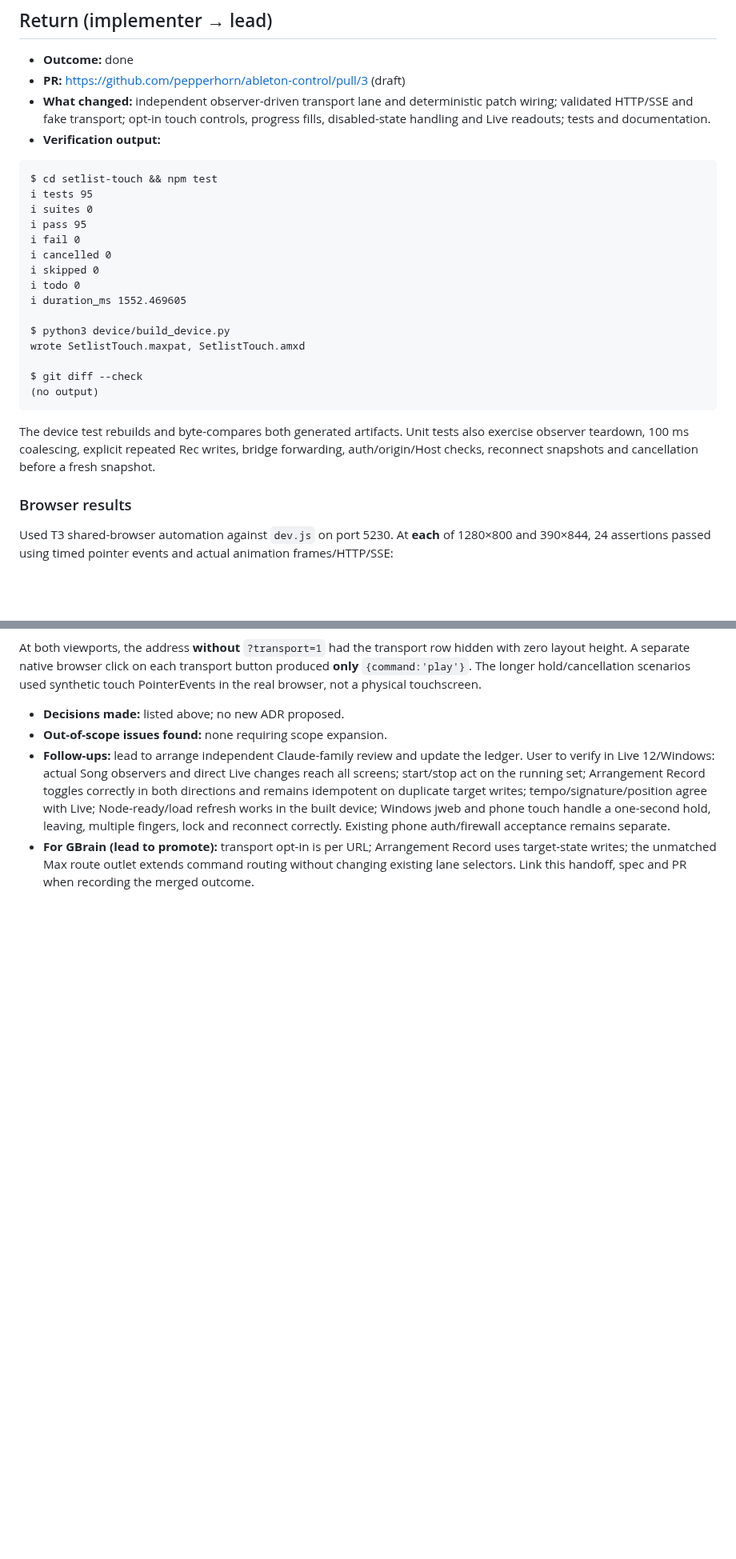
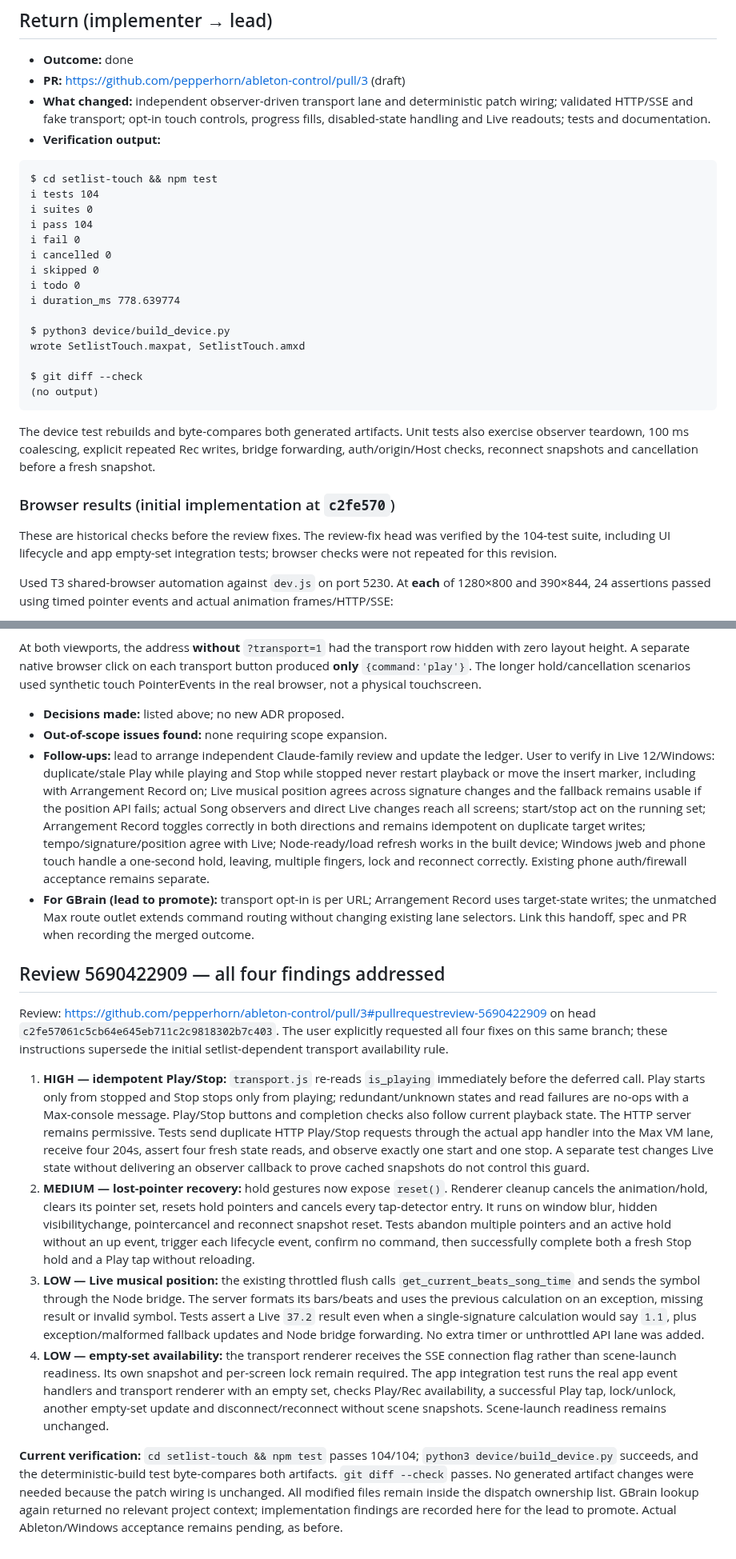
Before and after one commit to pepperhorn/ableton-control, a Markdown page: docs/handoffs/2026-10-29-0003-transport-header--codex-to-lead.md, 2 parts joined by grey strips. Shown at 80% size. GitHub-like rendering; blank space fills up the shorter version.

Commit message:
docs: update transport handoff for review fixes

````diff
--- a/docs/handoffs/2026-10-29-0003-transport-header--codex-to-lead.md
+++ b/docs/handoffs/2026-10-29-0003-transport-header--codex-to-lead.md
@@ -74,14 +75,14 @@ Lead to acknowledge through the ledger after reviewing this branch and its draft
 
 ```text
 $ cd setlist-touch && npm test
-ℹ tests 95
+ℹ tests 104
 ℹ suites 0
-ℹ pass 95
+ℹ pass 104
 ℹ fail 0
 ℹ cancelled 0
 ℹ skipped 0
 ℹ todo 0
-ℹ duration_ms 1552.469605
+ℹ duration_ms 778.639774
 
 $ python3 device/build_device.py
 wrote SetlistTouch.maxpat, SetlistTouch.amxd
@@ -92,7 +93,9 @@ $ git diff --check
 
 The device test rebuilds and byte-compares both generated artifacts. Unit tests also exercise observer teardown, 100 ms coalescing, explicit repeated Rec writes, bridge forwarding, auth/origin/Host checks, reconnect snapshots and cancellation before a fresh snapshot.
 
-### Browser results
+### Browser results (initial implementation at `c2fe570`)
+These are historical checks before the review fixes. The review-fix head was verified by the 104-test suite, including UI lifecycle and app empty-set integration tests; browser checks were not repeated for this revision.
+
 Used T3 shared-browser automation against `dev.js` on port 5230. At **each** of 1280×800 and 390×844, 24 assertions passed using timed pointer events and actual animation frames/HTTP/SSE:
 - fresh snapshots enable controls; tempo has two decimals and position is bar.beat;
 - no horizontal overflow;
@@ -109,5 +112,17 @@ At both viewports, the address **without** `?transport=1` had the transport row
 
 - **Decisions made:** listed above; no new ADR proposed.
 - **Out-of-scope issues found:** none requiring scope expansion.
-- **Follow-ups:** lead to arrange independent Claude-family review and update the ledger. User to verify in Live 12/Windows: actual Song observers and direct Live changes reach all screens; start/stop act on the running set; Arrangement Record toggles correctly in both directions and remains idempotent on duplicate target writes; tempo/signature/position agree with Live; Node-ready/load refresh works in the built device; Windows jweb and phone touch handle a one-second hold, leaving, multiple fingers, lock and reconnect correctly. Existing phone auth/firewall acceptance remains separate.
+- **Follow-ups:** lead to arrange independent Claude-family review and update the ledger. User to verify in Live 12/Windows: duplicate/stale Play while playing and Stop while stopped never restart playback or move the insert marker, including with Arrangement Record on; Live musical position agrees across signature changes and the fallback remains usable if the position API fails; actual Song observers and direct Live changes reach all screens; start/stop act on the running set; Arrangement Record toggles correctly in both directions and remains idempotent on duplicate target writes; tempo/signature/position agree with Live; Node-ready/load refresh works in the built device; Windows jweb and phone touch handle a one-second hold, leaving, multiple fingers, lock and reconnect correctly. Existing phone auth/firewall acceptance remains separate.
 - **For GBrain (lead to promote):** transport opt-in is per URL; Arrangement Record uses target-state writes; the unmatched Max route outlet extends command routing without changing existing lane selectors. Link this handoff, spec and PR when recording the merged outcome.
+
+
+## Review 5690422909 — all four findings addressed
+
+Review: https://github.com/pepperhorn/ableton-control/pull/3#pullrequestreview-5690422909 on head `c2fe57061c5cb64e645eb711c2c9818302b7c403`. The user explicitly requested all four fixes on this same branch; these instructions supersede the initial setlist-dependent transport availability rule.
+
+1. **HIGH — idempotent Play/Stop:** `transport.js` re-reads `is_playing` immediately before the deferred call. Play starts only from stopped and Stop stops only from playing; redundant/unknown states and read failures are no-ops with a Max-console message. Play/Stop buttons and completion checks also follow current playback state. The HTTP server remains permissive. Tests send duplicate HTTP Play/Stop requests through the actual app handler into the Max VM lane, receive four 204s, assert four fresh state reads, and observe exactly one start and one stop. A separate test changes Live state without delivering an observer callback to prove cached snapshots do not control this guard.
+2. **MEDIUM — lost-pointer recovery:** hold gestures now expose `reset()`. Renderer cleanup cancels the animation/hold, clears its pointer set, resets hold pointers and cancels every tap-detector entry. It runs on window blur, hidden visibilitychange, pointercancel and reconnect snapshot reset. Tests abandon multiple pointers and an active hold without an up event, trigger each lifecycle event, confirm no command, then successfully complete both a fresh Stop hold and a Play tap without reloading.
+3. **LOW — Live musical position:** the existing throttled flush calls `get_current_beats_song_time` and sends the symbol through the Node bridge. The server formats its bars/beats and uses the previous calculation on an exception, missing result or invalid symbol. Tests assert a Live `37.2` result even when a single-signature calculation would say `1.1`, plus exception/malformed fallback updates and Node bridge forwarding. No extra timer or unthrottled API lane was added.
+4. **LOW — empty-set availability:** the transport renderer receives the SSE connection flag rather than scene-launch readiness. Its own snapshot and per-screen lock remain required. The app integration test runs the real app event handlers and transport renderer with an empty set, checks Play/Rec availability, a successful Play tap, lock/unlock, another empty-set update and disconnect/reconnect without scene snapshots. Scene-launch readiness remains unchanged.
+
+**Current verification:** `cd setlist-touch && npm test` passes 104/104; `python3 device/build_device.py` succeeds, and the deterministic-build test byte-compares both artifacts. `git diff --check` passes. No generated artifact changes were needed because the patch wiring is unchanged. All modified files remain inside the dispatch ownership list. GBrain lookup again returned no relevant project context; implementation findings are recorded here for the lead to promote. Actual Ableton/Windows acceptance remains pending, as before.
````
Also changed, not shown: other parts of docs/handoffs/2026-10-29-0003-transport-header--codex-to-lead.md (+3 -2 lines).
